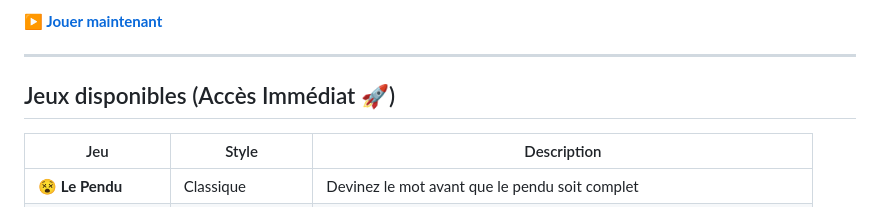
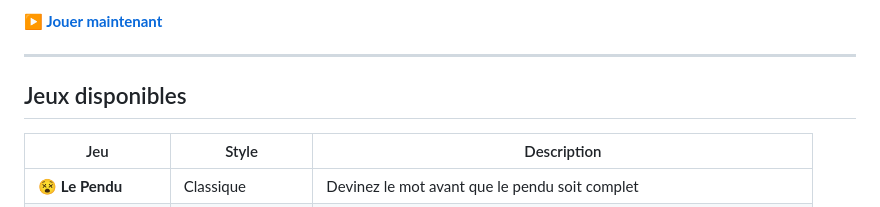
Before and after one commit to CHRIXFR/Mini-jeux-web-arcade, a Markdown page: README.md, the part around the change. Rendered like a GitHub page.

```diff
--- a/README.md
+++ b/README.md
@@ -6,7 +6,7 @@ Une collection de mini-jeux classiques, élégants et entièrement gratuits —
 
 ---
 
-## Jeux disponibles (Accès Immédiat 🚀)
+## Jeux disponibles
 
 | Jeu | Style | Description |
 |---|---|---|
```
